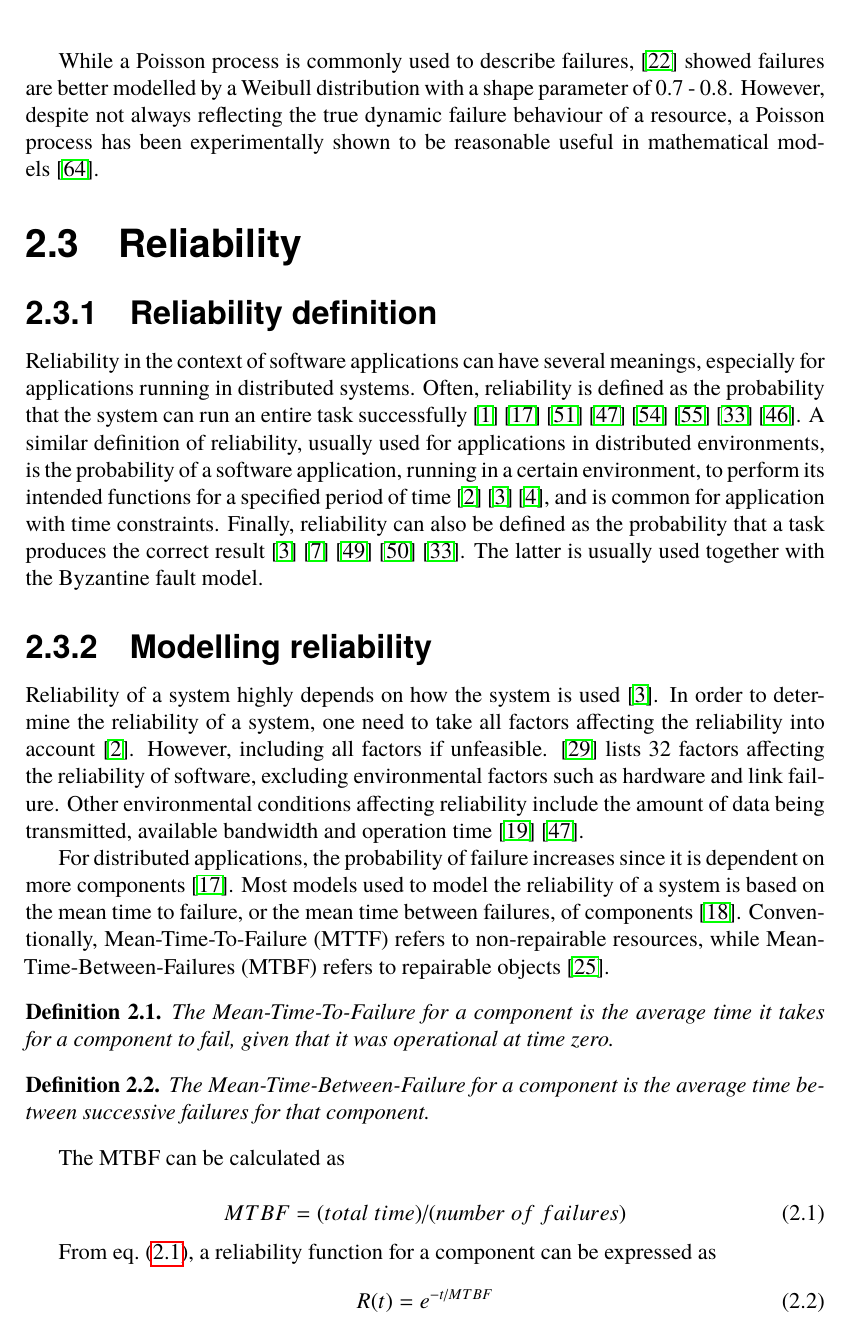
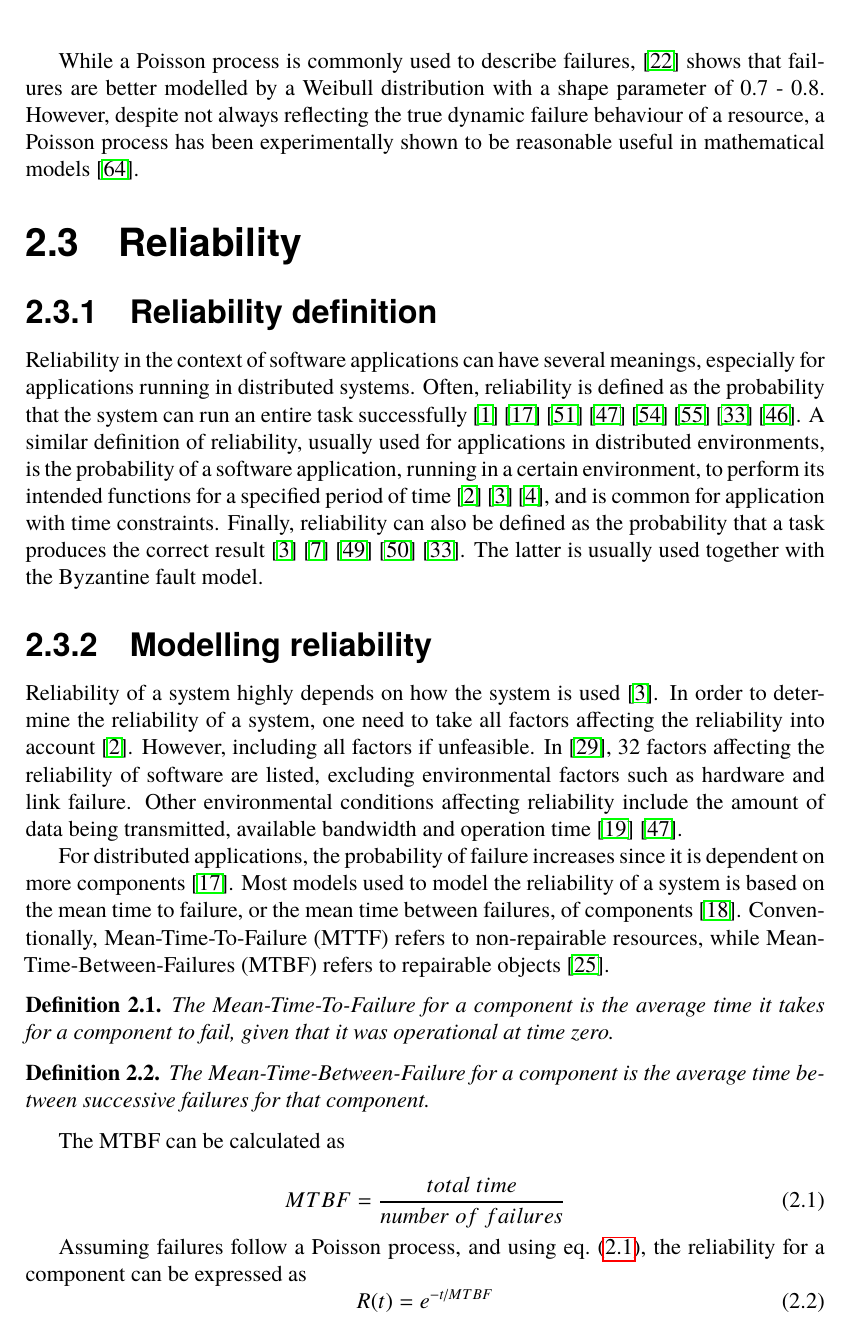
Before and after one commit to PStahl/master_thesis, a LaTeX thesis (report.tex): part of page 17 of 73, cut so that both start at the same text. Compiled offline with pdfLaTeX.

Commit message:
update reliability modeling

```diff
--- a/report.tex
+++ b/report.tex
@@ -258,7 +258,7 @@ Statistically independent failures is also not very likely to reflect the real d
 
 Other factors affect the likelihood of resource failures as well. Several work has concluded a relationship between failure rate and the load of the system~\cite{studyOfFailures} \cite{implicationsOfFailures}. Furthermore, \cite{studyOfFailures} and \cite{implicationsOfFailures} also show that failures are more likely to occur during daytime than at night, which may be a consequence of the system load being higher during daytime. Finally, components which have failed in the past are more likely to fail again~\cite{implicationsOfFailures}.
 
-While a Poisson process is commonly used to describe failures,~\cite{studyOfFailures} showed failures are better modelled by a Weibull distribution with a shape parameter of 0.7 - 0.8. However, despite not always reflecting the true dynamic failure behaviour of a resource, a Poisson process has been experimentally shown to be reasonable useful in mathematical models~\cite{experimentalFailureAssessment}.
+While a Poisson process is commonly used to describe failures, \cite{studyOfFailures} shows that failures are better modelled by a Weibull distribution with a shape parameter of 0.7 - 0.8. However, despite not always reflecting the true dynamic failure behaviour of a resource, a Poisson process has been experimentally shown to be reasonable useful in mathematical models~\cite{experimentalFailureAssessment}.
 
 \section{Reliability} \label{sec:background_reliability}
 \subsection{Reliability definition} \label{subsec:background_reliability_definition}
@@ -278,7 +278,7 @@ Reliability in the context of software applications can have several meanings, e
 \fi
 
 \subsection{Modelling reliability} \label{subsec:background_modelling_rel}
-Reliability of a system highly depends on how the system is used~\cite{surveyRelPrediction}. In order to determine the reliability of a system, one need to take all factors affecting the reliability into account~\cite{surveyReliabilityDistr}. However, including all factors if unfeasible. \cite{factorsAffectingRel} lists 32 factors affecting the reliability of software, excluding environmental factors such as hardware and link failure. Other environmental conditions affecting reliability include the amount of data being transmitted, available bandwidth and operation time~\cite{cloudServiceRel} \cite{hierarchicalRelModeling}.
+Reliability of a system highly depends on how the system is used~\cite{surveyRelPrediction}. In order to determine the reliability of a system, one need to take all factors affecting the reliability into account~\cite{surveyReliabilityDistr}. However, including all factors if unfeasible. In \cite{factorsAffectingRel}, 32 factors affecting the reliability of software are listed, excluding environmental factors such as hardware and link failure. Other environmental conditions affecting reliability include the amount of data being transmitted, available bandwidth and operation time~\cite{cloudServiceRel} \cite{hierarchicalRelModeling}.
 
 For distributed applications, the probability of failure increases since it is dependent on more components~\cite{relModelDistSimSystem}. Most models used to model the reliability of a system is based on the mean time to failure, or the mean time between failures, of components~\cite{relModelAnalysis}. Conventionally, Mean-Time-To-Failure (MTTF) refers to non-repairable resources, while Mean-Time-Between-Failures (MTBF) refers to repairable objects~\cite{effTaskReplMobGrid}.
 
@@ -293,10 +293,10 @@ The Mean-Time-Between-Failure for a component is the average time between succes
 The MTBF can be calculated as
 
 \begin{equation} \label{eq:MTBF}
-MTBF = (total\ time) / (number\ of\ failures)
+MTBF = \frac{total\ time}{number\ of\ failures}
 \end{equation}
 
-From \cref{eq:MTBF}, a reliability function for a component can be expressed as
+Assuming failures follow a Poisson process, and using \cref{eq:MTBF}, the reliability for a component can be expressed as
 \begin{equation} \label{eq:resource_reliability}
 R(t) = e^{-t/MTBF}
 \end{equation}
```
